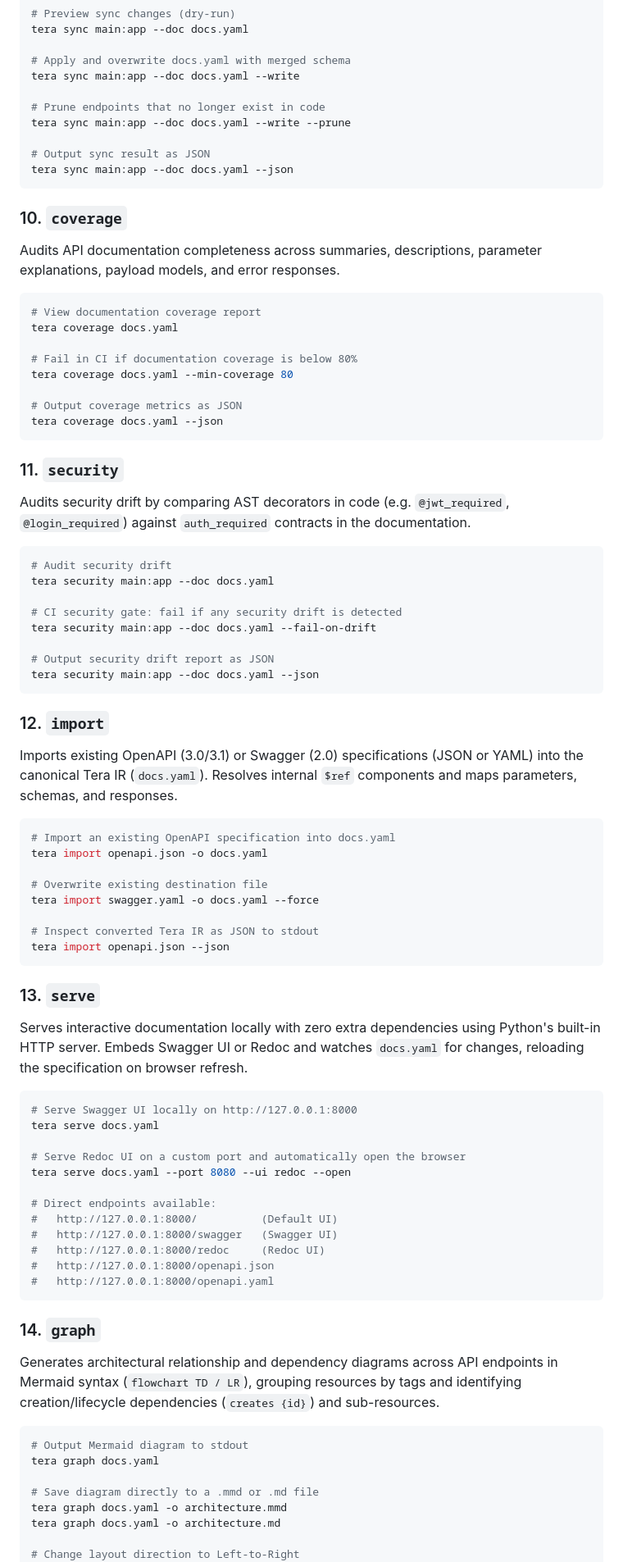
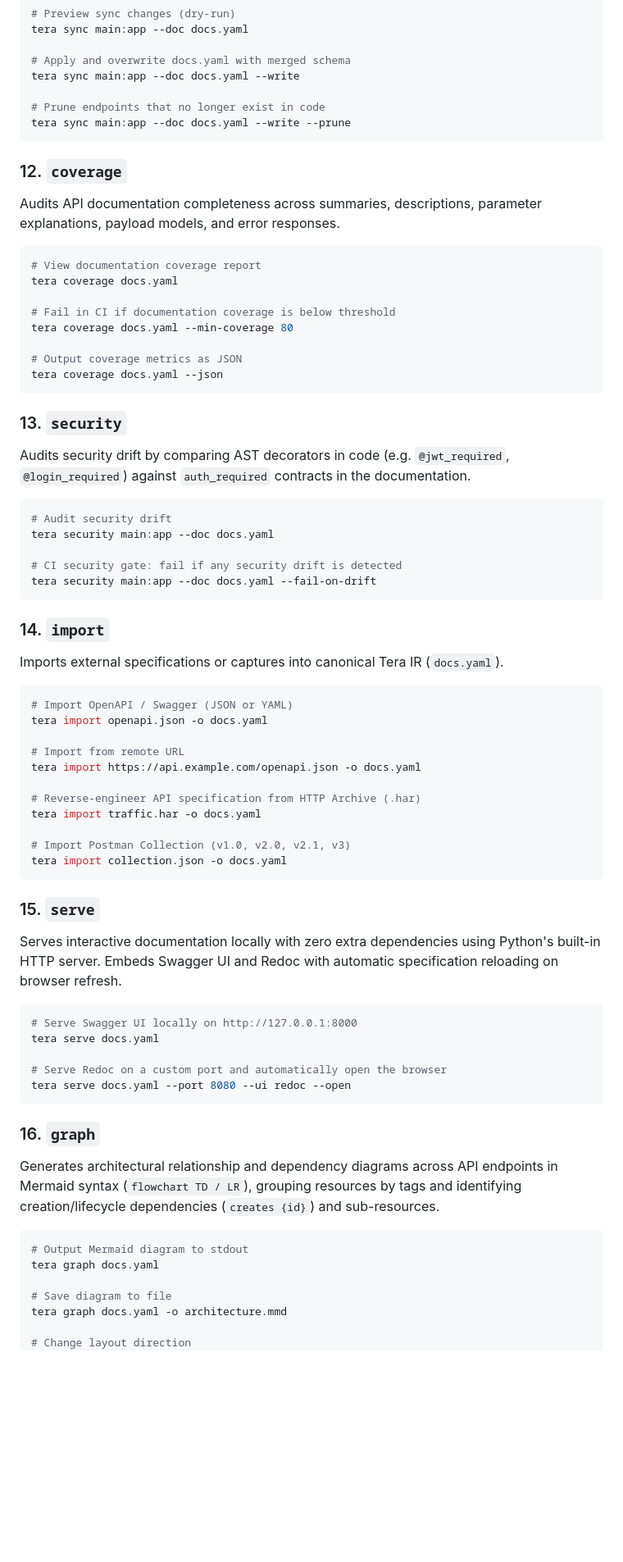
Before and after one commit to vichsort/tera-cli, a Markdown page: README.md, the part around one of its changes. Shown at 82% size. Rendered like a GitHub page; blank space fills up the shorter version.

````diff
--- a/README.md
+++ b/README.md
@@ -183,12 +239,9 @@ tera sync main:app --doc docs.yaml --write
 
 # Prune endpoints that no longer exist in code
 tera sync main:app --doc docs.yaml --write --prune
-
-# Output sync result as JSON
-tera sync main:app --doc docs.yaml --json
 ```
 
-### 10. `coverage`
+### 12. `coverage`
 
 Audits API documentation completeness across summaries, descriptions, parameter explanations, payload models, and error responses.
 
@@ -196,14 +249,14 @@ Audits API documentation completeness across summaries, descriptions, parameter
 # View documentation coverage report
 tera coverage docs.yaml
 
-# Fail in CI if documentation coverage is below 80%
+# Fail in CI if documentation coverage is below threshold
 tera coverage docs.yaml --min-coverage 80
 
 # Output coverage metrics as JSON
 tera coverage docs.yaml --json
 ```
 
-### 11. `security`
+### 13. `security`
 
 Audits security drift by comparing AST decorators in code (e.g. `@jwt_required`, `@login_required`) against `auth_required` contracts in the documentation.
 
@@ -213,46 +266,39 @@ tera security main:app --doc docs.yaml
 
 # CI security gate: fail if any security drift is detected
 tera security main:app --doc docs.yaml --fail-on-drift
-
-# Output security drift report as JSON
-tera security main:app --doc docs.yaml --json
 ```
 
-### 12. `import`
+### 14. `import`
 
-Imports existing OpenAPI (3.0/3.1) or Swagger (2.0) specifications (JSON or YAML) into the canonical Tera IR (`docs.yaml`). Resolves internal `$ref` components and maps parameters, schemas, and responses.
+Imports external specifications or captures into canonical Tera IR (`docs.yaml`).
 
 ```bash
-# Import an existing OpenAPI specification into docs.yaml
+# Import OpenAPI / Swagger (JSON or YAML)
 tera import openapi.json -o docs.yaml
 
-# Overwrite existing destination file
-tera import swagger.yaml -o docs.yaml --force
+# Import from remote URL
+tera import https://api.example.com/openapi.json -o docs.yaml
 
-# Inspect converted Tera IR as JSON to stdout
-tera import openapi.json --json
+# Reverse-engineer API specification from HTTP Archive (.har)
+tera import traffic.har -o docs.yaml
+
+# Import Postman Collection (v1.0, v2.0, v2.1, v3)
+tera import collection.json -o docs.yaml
 ```
 
-### 13. `serve`
+### 15. `serve`
 
-Serves interactive documentation locally with zero extra dependencies using Python's built-in HTTP server. Embeds Swagger UI or Redoc and watches `docs.yaml` for changes, reloading the specification on browser refresh.
+Serves interactive documentation locally with zero extra dependencies using Python's built-in HTTP server. Embeds Swagger UI and Redoc with automatic specification reloading on browser refresh.
 
 ```bash
 # Serve Swagger UI locally on http://127.0.0.1:8000
 tera serve docs.yaml
 
-# Serve Redoc UI on a custom port and automatically open the browser
+# Serve Redoc on a custom port and automatically open the browser
 tera serve docs.yaml --port 8080 --ui redoc --open
-
-# Direct endpoints available:
-#   http://127.0.0.1:8000/          (Default UI)
-#   http://127.0.0.1:8000/swagger   (Swagger UI)
-#   http://127.0.0.1:8000/redoc     (Redoc UI)
-#   http://127.0.0.1:8000/openapi.json
-#   http://127.0.0.1:8000/openapi.yaml
 ```
 
-### 14. `graph`
+### 16. `graph`
 
 Generates architectural relationship and dependency diagrams across API endpoints in Mermaid syntax (`flowchart TD / LR`), grouping resources by tags and identifying creation/lifecycle dependencies (`creates {id}`) and sub-resources.
 
@@ -260,9 +306,8 @@ Generates architectural relationship and dependency diagrams across API endpoint
 # Output Mermaid diagram to stdout
 tera graph docs.yaml
 
-# Save diagram directly to a .mmd or .md file
+# Save diagram to file
 tera graph docs.yaml -o architecture.mmd
-tera graph docs.yaml -o architecture.md
 
-# Change layout direction to Left-to-Right
+# Change layout direction
 tera graph docs.yaml --direction LR
````
Also changed, not shown: other parts of README.md (+210 -69 lines).
